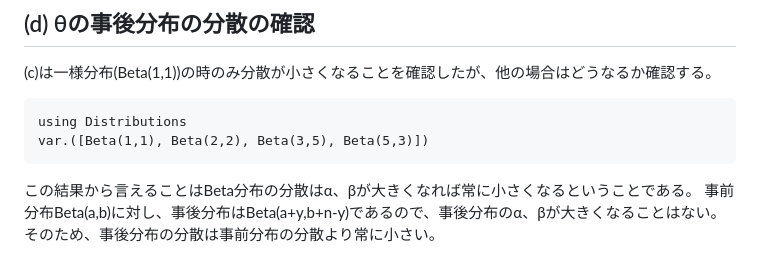
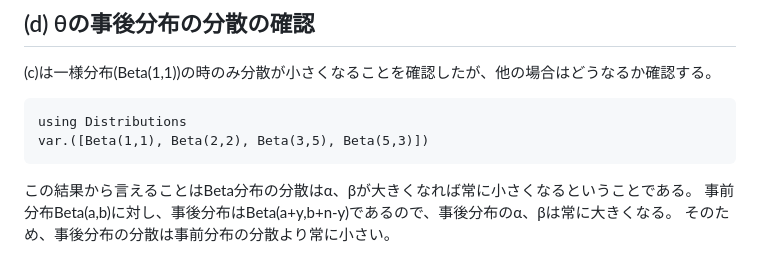
Before and after one commit to dokudo91/dokudo91.github.io, a Markdown page: pages/BDA3_Exercises2_11_5.md, the part around the change. Rendered like a GitHub page.

Commit message:
BDA3の2.11 Exercisesの5の間違いを修正

````diff
--- a/pages/BDA3_Exercises2_11_5.md
+++ b/pages/BDA3_Exercises2_11_5.md
@@ -96,5 +96,5 @@ using Distributions
 var.([Beta(1,1), Beta(2,2), Beta(3,5), Beta(5,3)])
 ```
 この結果から言えることはBeta分布の分散はα、βが大きくなれば常に小さくなるということである。
-事前分布Beta(a,b)に対し、事後分布はBeta(a+y,b+n-y)であるので、事後分布のα、βが大きくなることはない。
+事前分布Beta(a,b)に対し、事後分布はBeta(a+y,b+n-y)であるので、事後分布のα、βは常に大きくなる。
 そのため、事後分布の分散は事前分布の分散より常に小さい。
````
